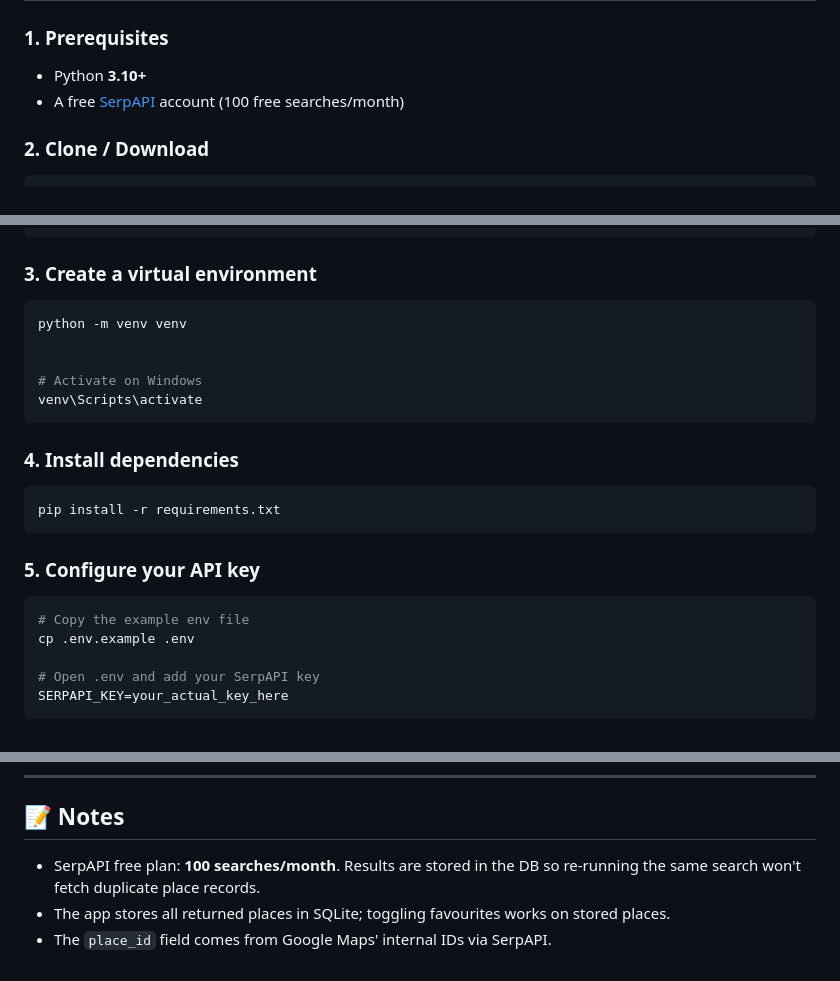
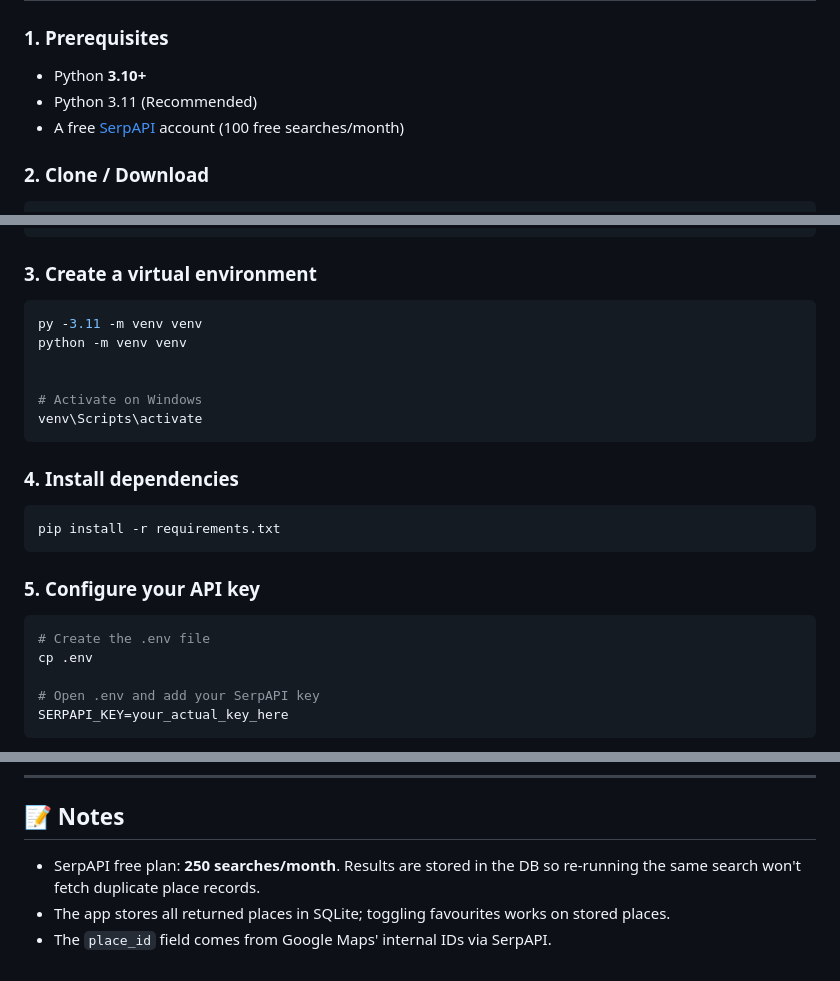
Before and after one commit to Thenaveen-hub/Food_Finder_Webscrapping, a Markdown page: README.md, 3 parts joined by grey strips. Rendered like a GitHub page.

````diff
--- a/README.md
+++ b/README.md
@@ -70,6 +76,7 @@ food-finder/
 ### 1. Prerequisites
 
 - Python **3.10+**
+- Python 3.11 (Recommended)
 - A free [SerpAPI](https://serpapi.com/) account (100 free searches/month)
 
 ### 2. Clone / Download
@@ -87,6 +94,7 @@ cd food-finder
 ### 3. Create a virtual environment
 
 ```bash
+py -3.11 -m venv venv
 python -m venv venv
 
 
@@ -103,8 +111,8 @@ pip install -r requirements.txt
 ### 5. Configure your API key
 
 ```bash
-# Copy the example env file
-cp .env.example .env
+# Create the .env file
+cp .env
 
 # Open .env and add your SerpAPI key
 SERPAPI_KEY=your_actual_key_here
@@ -178,6 +186,6 @@ And install: `pip install psycopg2-binary`
 
 ## 📝 Notes
 
-- SerpAPI free plan: **100 searches/month**. Results are stored in the DB so re-running the same search won't fetch duplicate place records.
+- SerpAPI free plan: **250 searches/month**. Results are stored in the DB so re-running the same search won't fetch duplicate place records.
 - The app stores all returned places in SQLite; toggling favourites works on stored places.
 - The `place_id` field comes from Google Maps' internal IDs via SerpAPI.
````
Also changed, not shown: other parts of README.md (+7 -1 lines).
